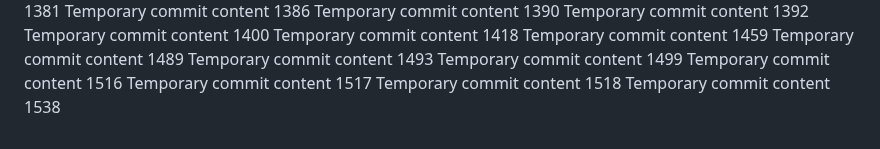
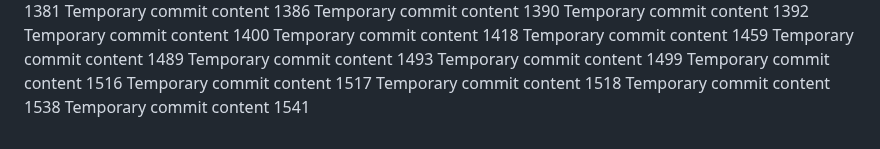
Before and after one commit to anotherepo/valley, a Markdown page: edt/readme.md, the part around the change. Drawn GitHub-style.

```diff
--- a/edt/readme.md
+++ b/edt/readme.md
@@ -324,3 +324,4 @@ Temporary commit content 1516
 Temporary commit content 1517
 Temporary commit content 1518
 Temporary commit content 1538
+Temporary commit content 1541
```
